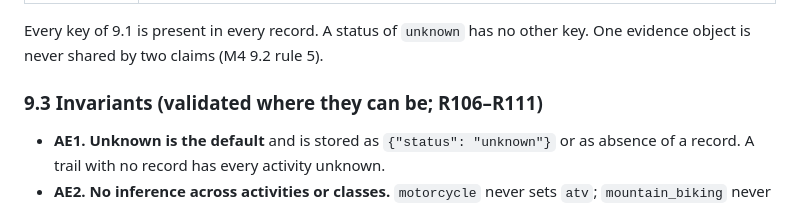
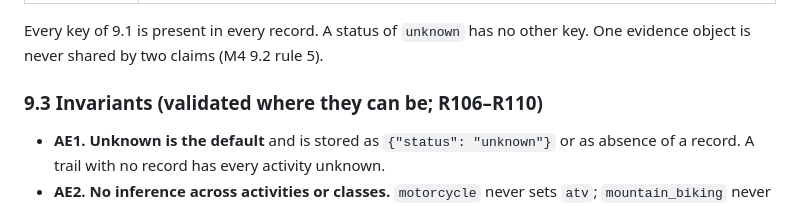
Before and after one commit to k-kopacek/ohvernight, a Markdown page: docs/specs/M6-trails.md, the part around the change. GitHub-like rendering.

Commit message:
docs(spec): M6 draft fix rule range cited for activity invariants
Co-Authored-By: Claude Opus 5.5 <noreply@anthropic.com>

```diff
--- a/docs/specs/M6-trails.md
+++ b/docs/specs/M6-trails.md
@@ -332,7 +332,7 @@ Activity claims live in a reviewed registry, never as properties on a segment or
 
 Every key of 9.1 is present in every record. A status of `unknown` has no other key. One evidence object is never shared by two claims (M4 9.2 rule 5).
 
-### 9.3 Invariants (validated where they can be; R106–R111)
+### 9.3 Invariants (validated where they can be; R106–R110)
 
 - **AE1. Unknown is the default** and is stored as `{"status": "unknown"}` or as absence of a record. A trail with no record has every activity unknown.
 - **AE2. No inference across activities or classes.** `motorcycle` never sets `atv`; `mountain_biking` never sets an e-bike class; `hiking` never sets anything.
```
